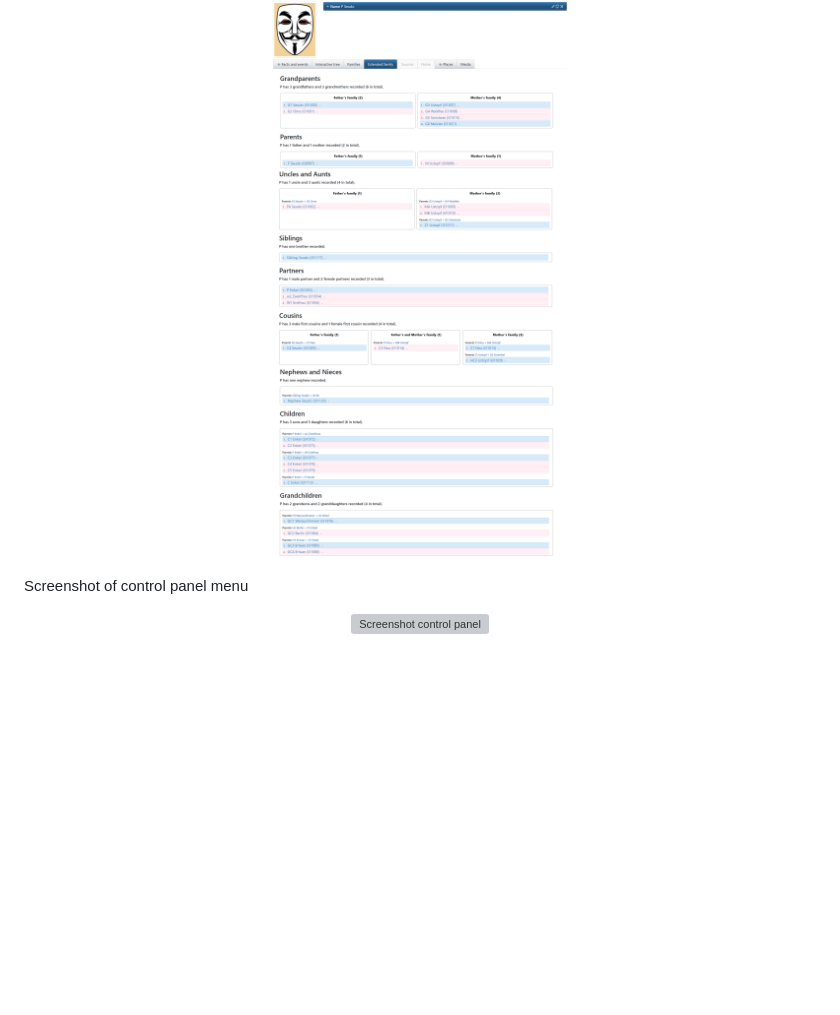
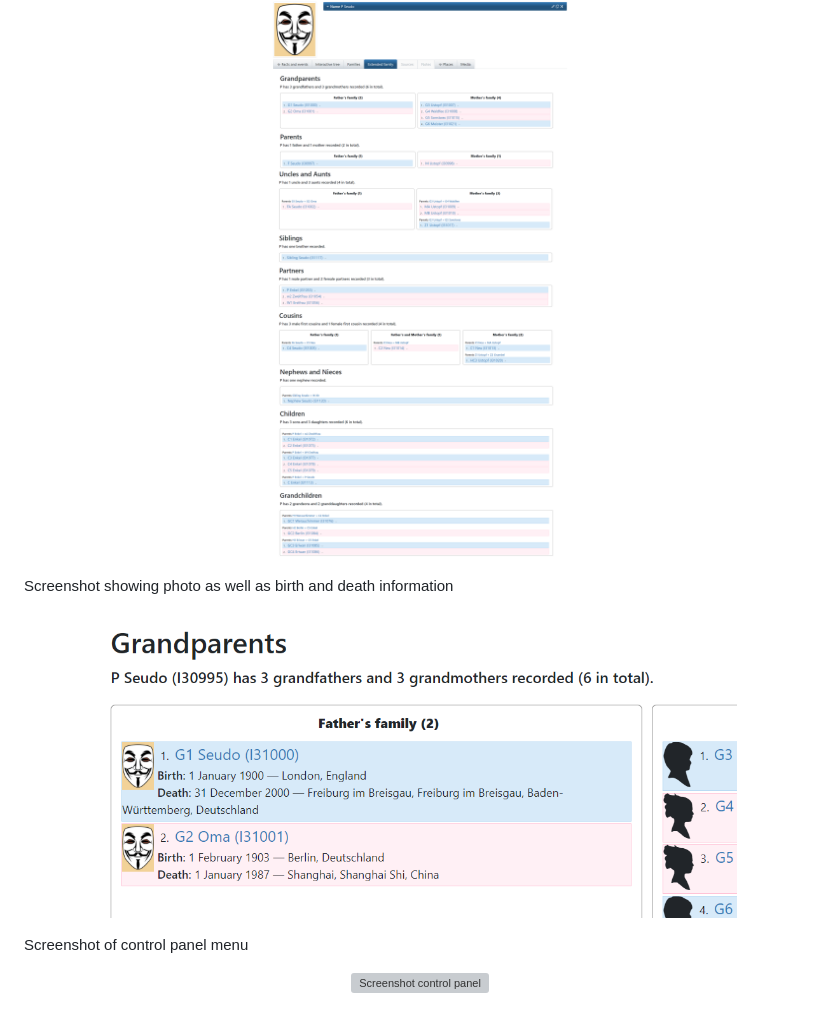
Before and after one commit to hartenthaler/hh_extended_family, a Markdown page: readme.md, the part around the change. Rendered like a GitHub page; pictures changed too: screenshot_full.png (added); blank space fills up the shorter version; grey boxes are pictures that could not be loaded.

Commit message:
new screenshot added

```diff
--- a/readme.md
+++ b/readme.md
@@ -59,6 +59,9 @@ The default presentation sequence of the extended family parts is oriented at th
 Screenshot of module
 <p align="center"><img src="screenshot.png" alt="Screenshot" align="center" width="80%"></p>
 
+Screenshot showing photo as well as birth and death information
+<p align="center"><img src="screenshot_full.png" alt="Screenshot with photo as well as birth and death information" align="center" width="80%"></p>
+
 Screenshot of control panel menu
 <p align="center"><img src="screenshot_control_panel.png" alt="Screenshot control panel" align="center" width="80%"></p>
 
```
